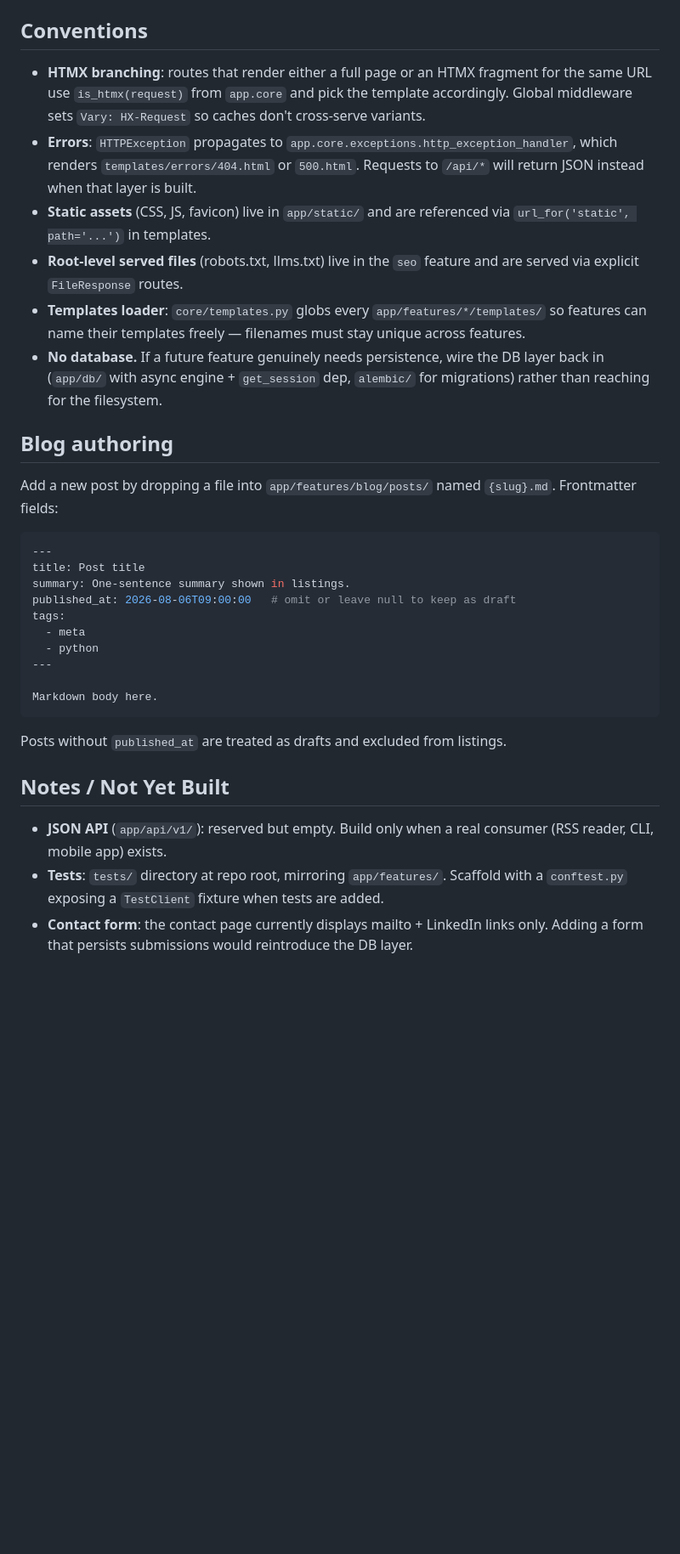
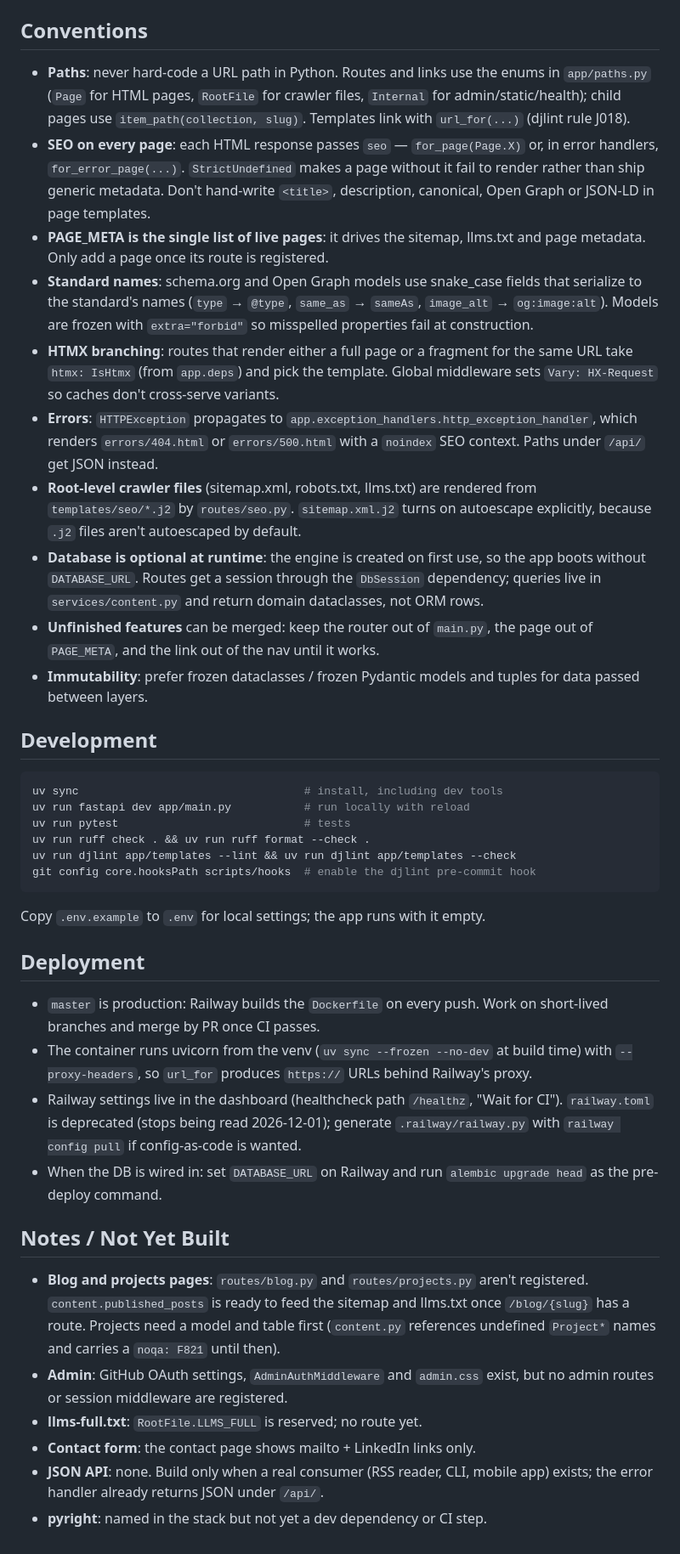
Before and after one commit to jameshlms/portfolio, a Markdown page: .claude/CLAUDE.md, the part around one of its changes. Shown at 85% size. Drawn GitHub-style; blank space fills up the shorter version.

````diff
--- a/.claude/CLAUDE.md
+++ b/.claude/CLAUDE.md
@@ -58,34 +65,42 @@ Within a feature:
 
 ## Conventions
 
-- **HTMX branching**: routes that render either a full page or an HTMX fragment for the same URL use `is_htmx(request)` from `app.core` and pick the template accordingly. Global middleware sets `Vary: HX-Request` so caches don't cross-serve variants.
-- **Errors**: `HTTPException` propagates to `app.core.exceptions.http_exception_handler`, which renders `templates/errors/404.html` or `500.html`. Requests to `/api/*` will return JSON instead when that layer is built.
-- **Static assets** (CSS, JS, favicon) live in `app/static/` and are referenced via `url_for('static', path='...')` in templates.
-- **Root-level served files** (robots.txt, llms.txt) live in the `seo` feature and are served via explicit `FileResponse` routes.
-- **Templates loader**: `core/templates.py` globs every `app/features/*/templates/` so features can name their templates freely — filenames must stay unique across features.
-- **No database.** If a future feature genuinely needs persistence, wire the DB layer back in (`app/db/` with async engine + `get_session` dep, `alembic/` for migrations) rather than reaching for the filesystem.
+- **Paths**: never hard-code a URL path in Python. Routes and links use the enums in `app/paths.py` (`Page` for HTML pages, `RootFile` for crawler files, `Internal` for admin/static/health); child pages use `item_path(collection, slug)`. Templates link with `url_for(...)` (djlint rule J018).
+- **SEO on every page**: each HTML response passes `seo` — `for_page(Page.X)` or, in error handlers, `for_error_page(...)`. `StrictUndefined` makes a page without it fail to render rather than ship generic metadata. Don't hand-write `<title>`, description, canonical, Open Graph or JSON-LD in page templates.
+- **PAGE_META is the single list of live pages**: it drives the sitemap, llms.txt and page metadata. Only add a page once its route is registered.
+- **Standard names**: schema.org and Open Graph models use snake_case fields that serialize to the standard's names (`type` → `@type`, `same_as` → `sameAs`, `image_alt` → `og:image:alt`). Models are frozen with `extra="forbid"` so misspelled properties fail at construction.
+- **HTMX branching**: routes that render either a full page or a fragment for the same URL take `htmx: IsHtmx` (from `app.deps`) and pick the template. Global middleware sets `Vary: HX-Request` so caches don't cross-serve variants.
+- **Errors**: `HTTPException` propagates to `app.exception_handlers.http_exception_handler`, which renders `errors/404.html` or `errors/500.html` with a `noindex` SEO context. Paths under `/api/` get JSON instead.
+- **Root-level crawler files** (sitemap.xml, robots.txt, llms.txt) are rendered from `templates/seo/*.j2` by `routes/seo.py`. `sitemap.xml.j2` turns on autoescape explicitly, because `.j2` files aren't autoescaped by default.
+- **Database is optional at runtime**: the engine is created on first use, so the app boots without `DATABASE_URL`. Routes get a session through the `DbSession` dependency; queries live in `services/content.py` and return domain dataclasses, not ORM rows.
+- **Unfinished features** can be merged: keep the router out of `main.py`, the page out of `PAGE_META`, and the link out of the nav until it works.
+- **Immutability**: prefer frozen dataclasses / frozen Pydantic models and tuples for data passed between layers.
 
-## Blog authoring
+## Development
 
-Add a new post by dropping a file into `app/features/blog/posts/` named `{slug}.md`. Frontmatter fields:
-
-```yaml
----
-title: Post title
-summary: One-sentence summary shown in listings.
-published_at: 2026-08-06T09:00:00   # omit or leave null to keep as draft
-tags:
-  - meta
-  - python
----
-
-Markdown body here.
+```bash
+uv sync                                  # install, including dev tools
+uv run fastapi dev app/main.py           # run locally with reload
+uv run pytest                            # tests
+uv run ruff check . && uv run ruff format --check .
+uv run djlint app/templates --lint && uv run djlint app/templates --check
+git config core.hooksPath scripts/hooks  # enable the djlint pre-commit hook
 ```
 
-Posts without `published_at` are treated as drafts and excluded from listings.
+Copy `.env.example` to `.env` for local settings; the app runs with it empty.
+
+## Deployment
+
+- `master` is production: Railway builds the `Dockerfile` on every push. Work on short-lived branches and merge by PR once CI passes.
+- The container runs uvicorn from the venv (`uv sync --frozen --no-dev` at build time) with `--proxy-headers`, so `url_for` produces `https://` URLs behind Railway's proxy.
+- Railway settings live in the dashboard (healthcheck path `/healthz`, "Wait for CI"). `railway.toml` is deprecated (stops being read 2026-12-01); generate `.railway/railway.py` with `railway config pull` if config-as-code is wanted.
+- When the DB is wired in: set `DATABASE_URL` on Railway and run `alembic upgrade head` as the pre-deploy command.
 
 ## Notes / Not Yet Built
 
-- **JSON API** (`app/api/v1/`): reserved but empty. Build only when a real consumer (RSS reader, CLI, mobile app) exists.
-- **Tests**: `tests/` directory at repo root, mirroring `app/features/`. Scaffold with a `conftest.py` exposing a `TestClient` fixture when tests are added.
-- **Contact form**: the contact page currently displays mailto + LinkedIn links only. Adding a form that persists submissions would reintroduce the DB layer.
+- **Blog and projects pages**: `routes/blog.py` and `routes/projects.py` aren't registered. `content.published_posts` is ready to feed the sitemap and llms.txt once `/blog/{slug}` has a route. Projects need a model and table first (`content.py` references undefined `Project*` names and carries a `noqa: F821` until then).
+- **Admin**: GitHub OAuth settings, `AdminAuthMiddleware` and `admin.css` exist, but no admin routes or session middleware are registered.
+- **llms-full.txt**: `RootFile.LLMS_FULL` is reserved; no route yet.
+- **Contact form**: the contact page shows mailto + LinkedIn links only.
+- **JSON API**: none. Build only when a real consumer (RSS reader, CLI, mobile app) exists; the error handler already returns JSON under `/api/`.
+- **pyright**: named in the stack but not yet a dev dependency or CI step.
````
Also changed, not shown: other parts of .claude/CLAUDE.md (+38 -31 lines).
